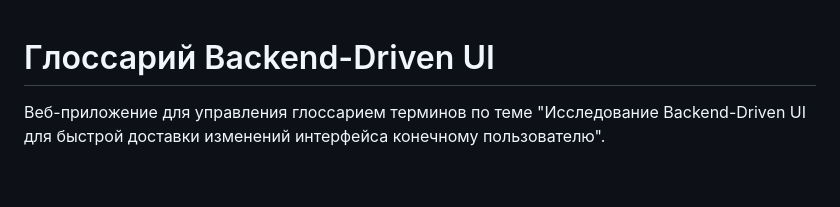
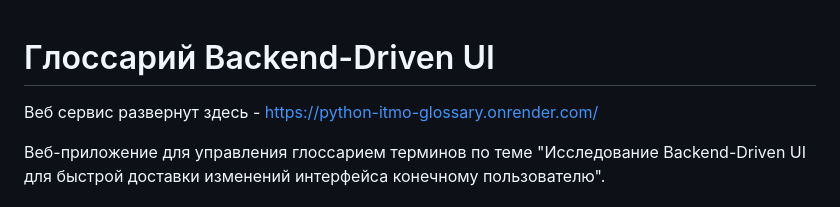
Before and after one commit to yuliya-karimova/python-itmo-glossary, a Markdown page: README.md, the part around the change. GitHub-like rendering; blank space fills up the shorter version.

Commit message:
Update README with web service link and project details
Added link to the web service and clarified the project purpose.

```diff
--- a/README.md
+++ b/README.md
@@ -1,4 +1,6 @@
 # Глоссарий Backend-Driven UI
+
+Веб сервис развернут здесь - https://python-itmo-glossary.onrender.com/
 
 Веб-приложение для управления глоссарием терминов по теме "Исследование Backend-Driven UI для быстрой доставки изменений интерфейса конечному пользователю".
 
```
